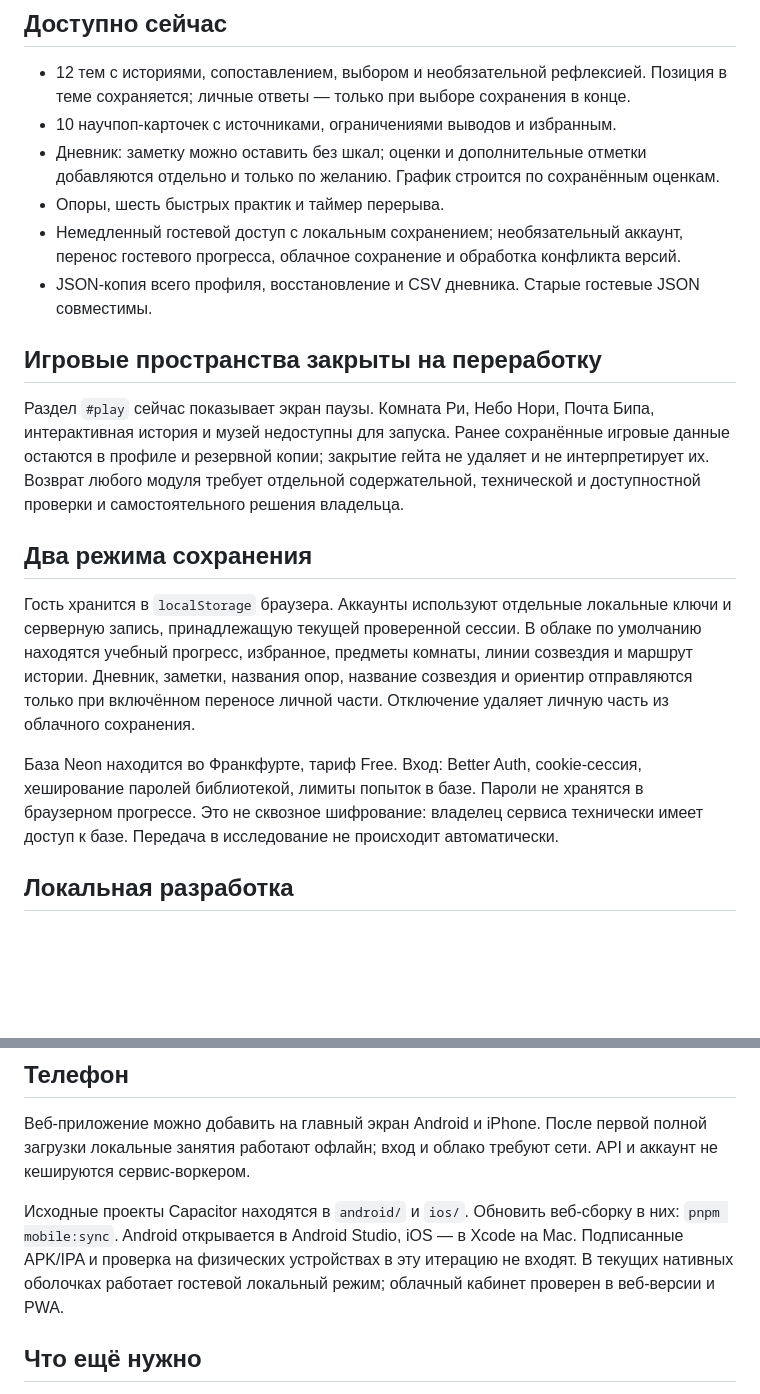
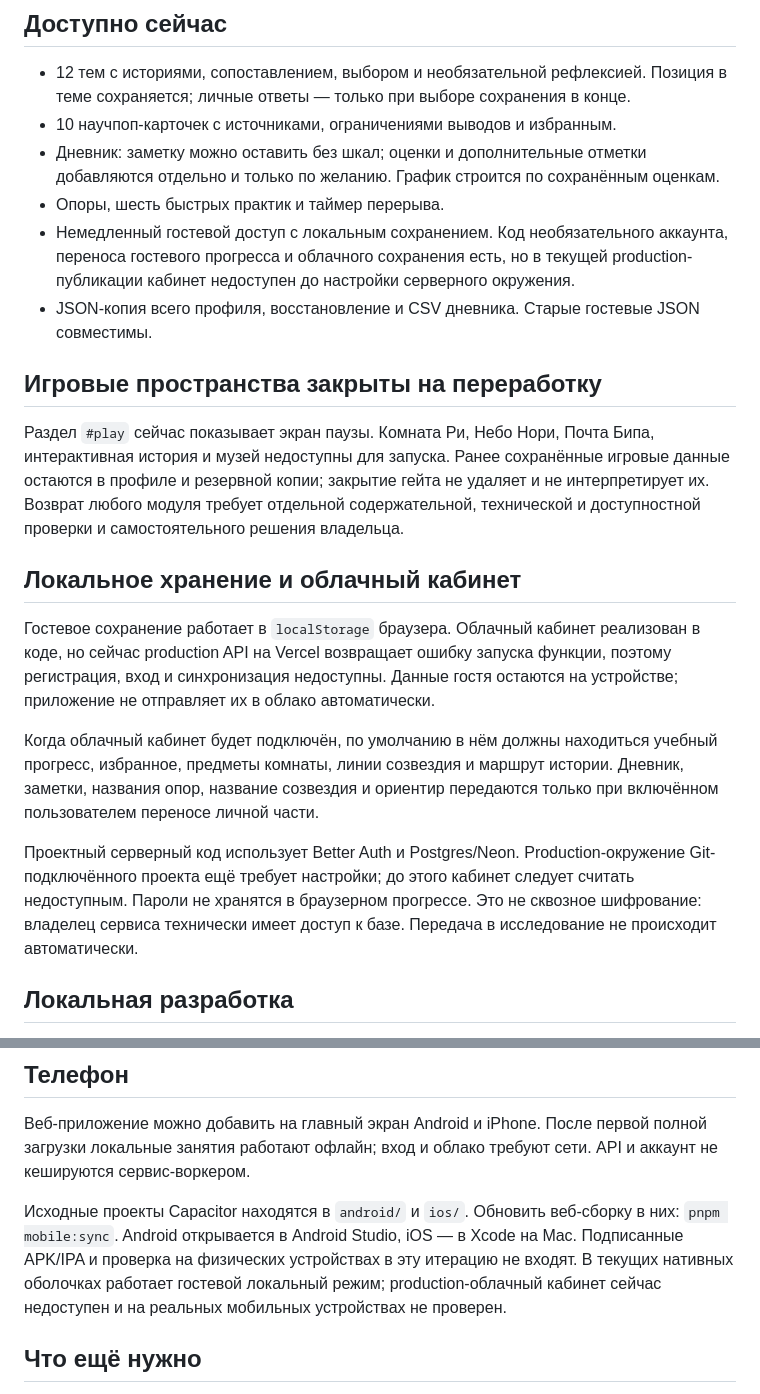
Before and after one commit to speway/respace-wellbeing, a Markdown page: README.md, 2 parts joined by grey strips. Drawn GitHub-style; blank space fills up the shorter version.

Commit message:
docs: clarify production account availability

```diff
--- a/README.md
+++ b/README.md
@@ -12,18 +12,20 @@
 - 10 научпоп-карточек с источниками, ограничениями выводов и избранным.
 - Дневник: заметку можно оставить без шкал; оценки и дополнительные отметки добавляются отдельно и только по желанию. График строится по сохранённым оценкам.
 - Опоры, шесть быстрых практик и таймер перерыва.
-- Немедленный гостевой доступ с локальным сохранением; необязательный аккаунт, перенос гостевого прогресса, облачное сохранение и обработка конфликта версий.
+- Немедленный гостевой доступ с локальным сохранением. Код необязательного аккаунта, переноса гостевого прогресса и облачного сохранения есть, но в текущей production-публикации кабинет недоступен до настройки серверного окружения.
 - JSON-копия всего профиля, восстановление и CSV дневника. Старые гостевые JSON совместимы.
 
 ## Игровые пространства закрыты на переработку
 
 Раздел `#play` сейчас показывает экран паузы. Комната Ри, Небо Нори, Почта Бипа, интерактивная история и музей недоступны для запуска. Ранее сохранённые игровые данные остаются в профиле и резервной копии; закрытие гейта не удаляет и не интерпретирует их. Возврат любого модуля требует отдельной содержательной, технической и доступностной проверки и самостоятельного решения владельца.
 
-## Два режима сохранения
+## Локальное хранение и облачный кабинет
 
-Гость хранится в `localStorage` браузера. Аккаунты используют отдельные локальные ключи и серверную запись, принадлежащую текущей проверенной сессии. В облаке по умолчанию находятся учебный прогресс, избранное, предметы комнаты, линии созвездия и маршрут истории. Дневник, заметки, названия опор, название созвездия и ориентир отправляются только при включённом переносе личной части. Отключение удаляет личную часть из облачного сохранения.
+Гостевое сохранение работает в `localStorage` браузера. Облачный кабинет реализован в коде, но сейчас production API на Vercel возвращает ошибку запуска функции, поэтому регистрация, вход и синхронизация недоступны. Данные гостя остаются на устройстве; приложение не отправляет их в облако автоматически.
 
-База Neon находится во Франкфурте, тариф Free. Вход: Better Auth, cookie-сессия, хеширование паролей библиотекой, лимиты попыток в базе. Пароли не хранятся в браузерном прогрессе. Это не сквозное шифрование: владелец сервиса технически имеет доступ к базе. Передача в исследование не происходит автоматически.
+Когда облачный кабинет будет подключён, по умолчанию в нём должны находиться учебный прогресс, избранное, предметы комнаты, линии созвездия и маршрут истории. Дневник, заметки, названия опор, название созвездия и ориентир передаются только при включённом пользователем переносе личной части.
+
+Проектный серверный код использует Better Auth и Postgres/Neon. Production-окружение Git-подключённого проекта ещё требует настройки; до этого кабинет следует считать недоступным. Пароли не хранятся в браузерном прогрессе. Это не сквозное шифрование: владелец сервиса технически имеет доступ к базе. Передача в исследование не происходит автоматически.
 
 ## Локальная разработка
 
@@ -41,7 +43,7 @@ Node.js 24+, pnpm. Установить зависимости: `pnpm install`.
 
 Веб-приложение можно добавить на главный экран Android и iPhone. После первой полной загрузки локальные занятия работают офлайн; вход и облако требуют сети. API и аккаунт не кешируются сервис-воркером.
 
-Исходные проекты Capacitor находятся в `android/` и `ios/`. Обновить веб-сборку в них: `pnpm mobile:sync`. Android открывается в Android Studio, iOS — в Xcode на Mac. Подписанные APK/IPA и проверка на физических устройствах в эту итерацию не входят. В текущих нативных оболочках работает гостевой локальный режим; облачный кабинет проверен в веб-версии и PWA.
+Исходные проекты Capacitor находятся в `android/` и `ios/`. Обновить веб-сборку в них: `pnpm mobile:sync`. Android открывается в Android Studio, iOS — в Xcode на Mac. Подписанные APK/IPA и проверка на физических устройствах в эту итерацию не входят. В текущих нативных оболочках работает гостевой локальный режим; production-облачный кабинет сейчас недоступен и на реальных мобильных устройствах не проверен.
 
 ## Что ещё нужно
 
```
Also changed, not shown: docs/account-and-progress.md (+5 -1 lines), docs/product-concept.md (+13 -11 lines).
